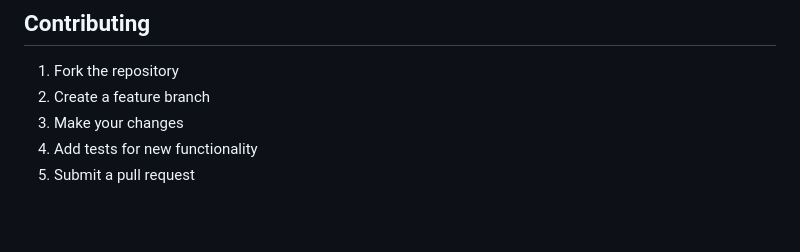
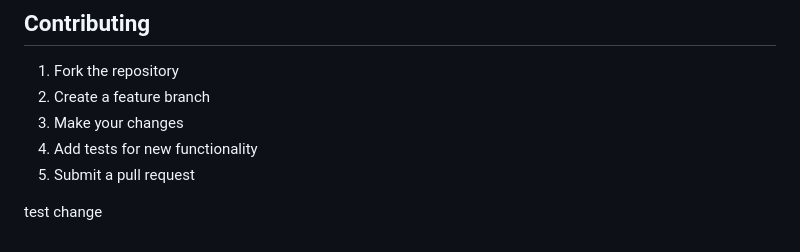
Before and after one commit to charan819/Medication_Tracker, a Markdown page: README.md, the part around the change. Rendered like a GitHub page; blank space fills up the shorter version.

```diff
--- a/README.md
+++ b/README.md
@@ -457,3 +457,6 @@ curl http://localhost:5000/api/chatbot/status
 3. Make your changes
 4. Add tests for new functionality
 5. Submit a pull request
+
+
+test change
```
